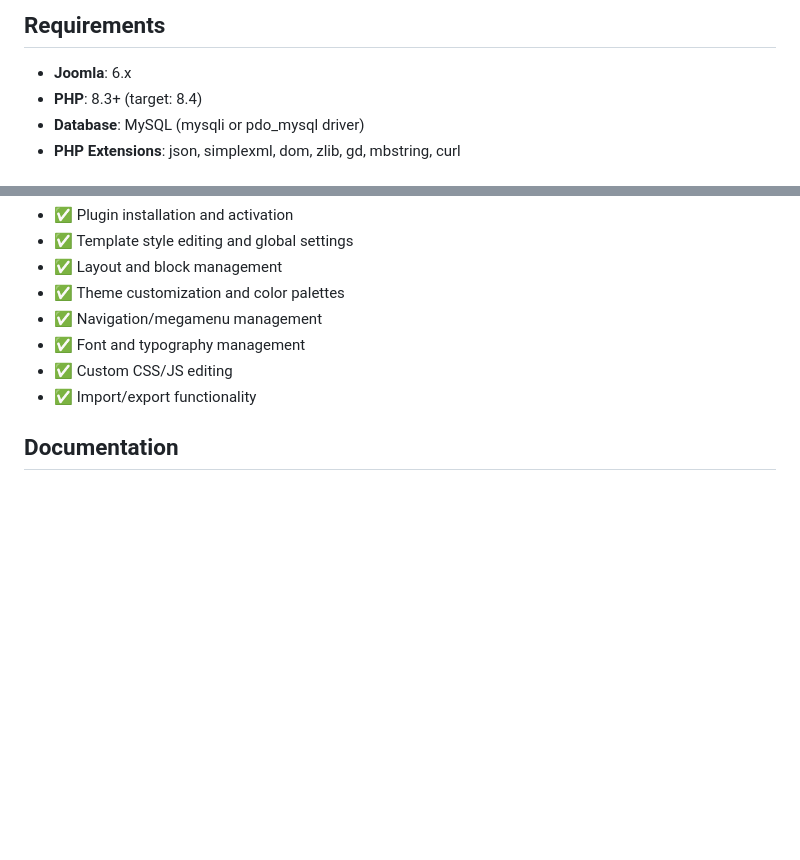
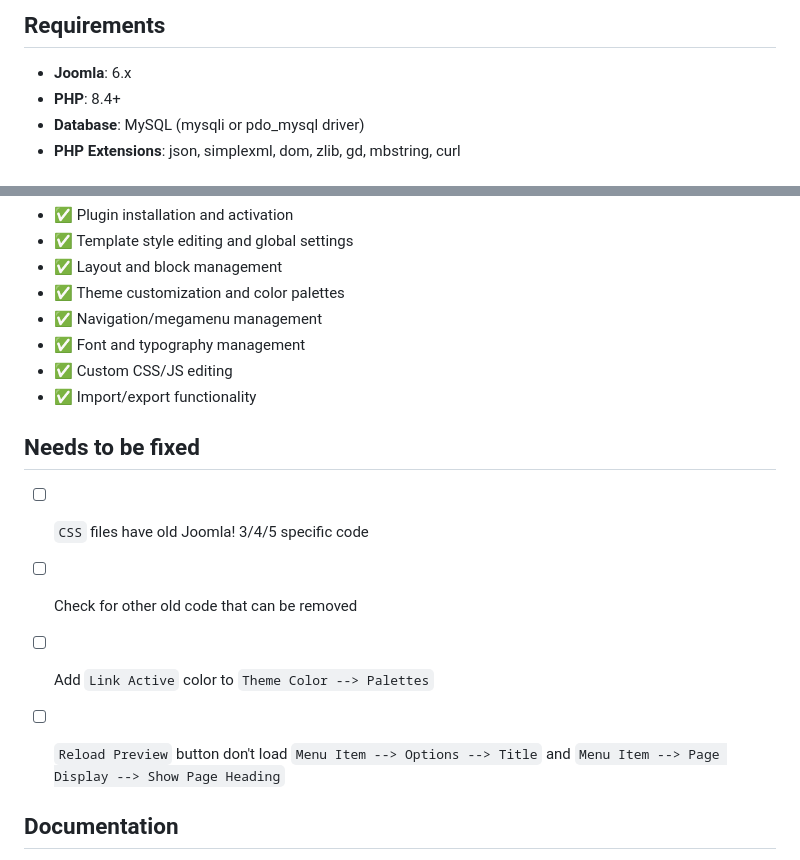
Before and after one commit to soderholmm/T6-Framework, a Markdown page: README.md, 2 parts joined by grey strips. Drawn GitHub-style; blank space fills up the shorter version.

Commit message:
doc: Fixed PHP version and added Needs to be fixed section to README.md

```diff
--- a/README.md
+++ b/README.md
@@ -34,7 +34,7 @@ For detailed migration documentation, see the `Conversion Documents/` folder.
 ## Requirements
 
 - **Joomla**: 6.x
-- **PHP**: 8.3+ (target: 8.4)
+- **PHP**: 8.4+
 - **Database**: MySQL (mysqli or pdo_mysql driver)
 - **PHP Extensions**: json, simplexml, dom, zlib, gd, mbstring, curl
 
@@ -75,6 +75,14 @@ The framework is fully functional with all core features working:
 - ✅ Custom CSS/JS editing
 - ✅ Import/export functionality
 
+
+## Needs to be fixed
+- [ ] `CSS` files have old Joomla! 3/4/5 specific code
+- [ ] Check for other old code that can be removed
+- [ ] Add `Link Active` color to `Theme Color --> Palettes`
+- [ ] `Reload Preview` button don't load `Menu Item --> Options --> Title` and `Menu Item --> Page Display --> Show Page Heading`
+
+
 ## Documentation
 
 For detailed technical documentation, architecture guides, and migration notes, refer to the documents in the `Conversion Documents/` folder.
```
